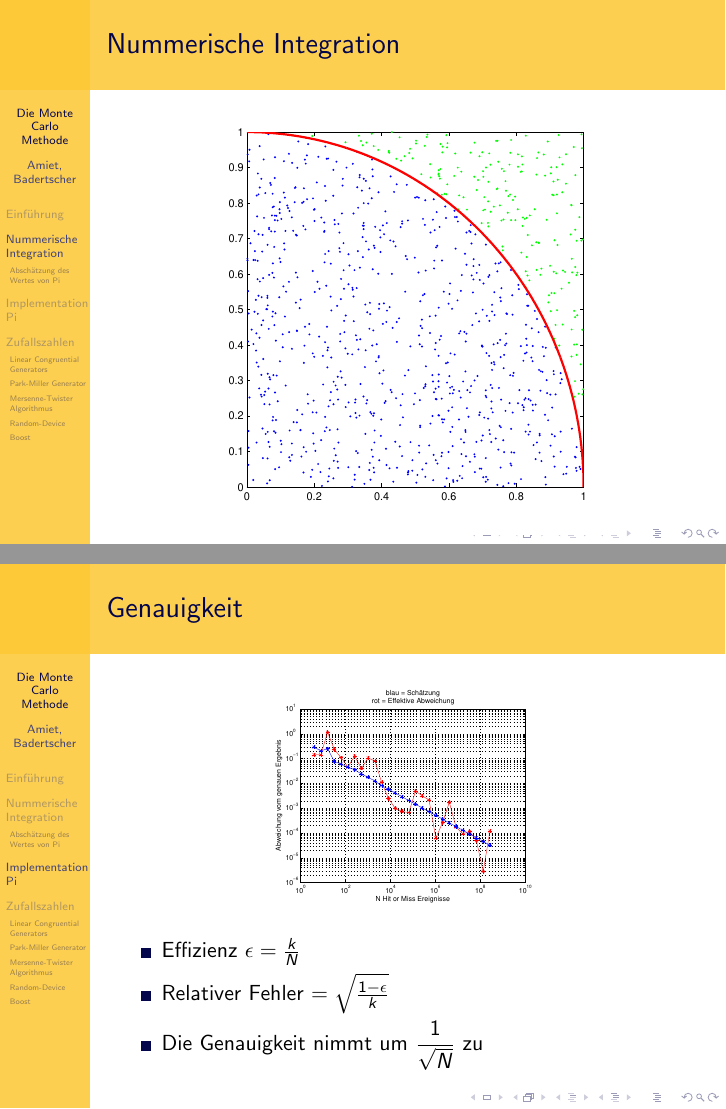
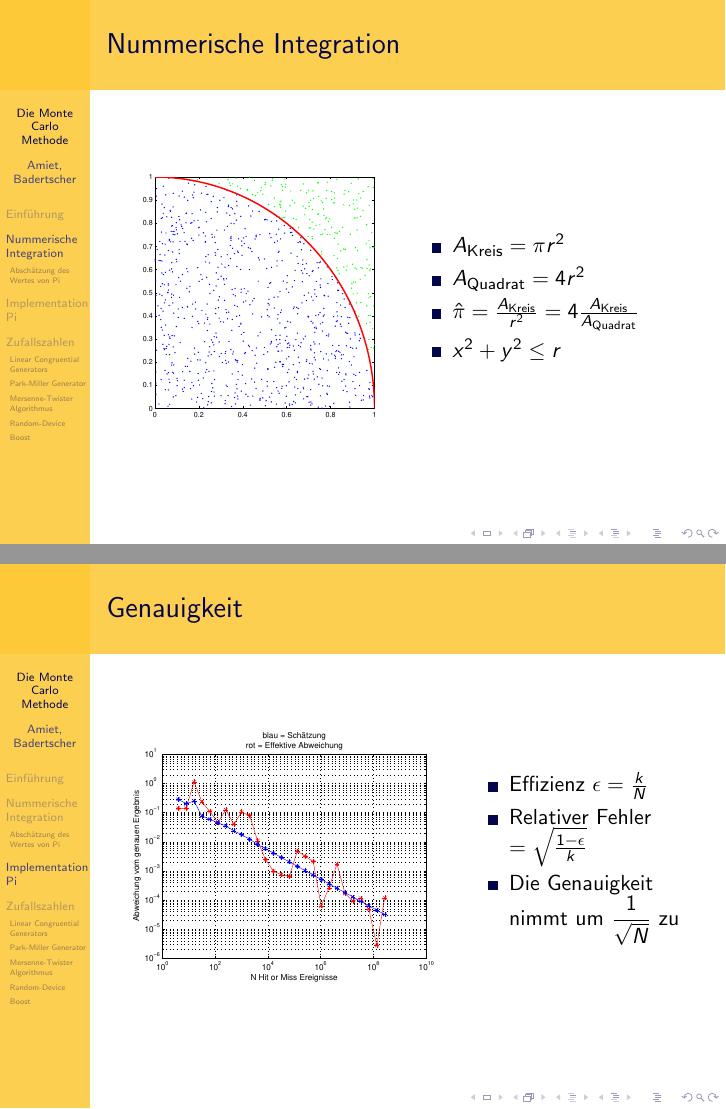
Before and after one commit to HBadertscher/MonteCarlo, LaTeX slides (presentation/presentation.tex): pages 5 and 15 of 59 before the commit and pages 5 and 14 of 58 after it, joined at a grey line. Compiled offline with pdfLaTeX.

Commit message:
Grafiken Hit'n'miss und Fehler angepasst

```diff
--- a/presentation/presentation.tex
+++ b/presentation/presentation.tex
@@ -59,18 +59,21 @@
 
 \section{Nummerische Integration}
 \begin{frame}{Nummerische Integration}
-\only<1>{\begin{figure}\includegraphics[width=0.75\linewidth]{images/kreis_hitmiss.eps}\end{figure}}
-\end{frame}
 
-\subsection{Abschätzung des Wertes von Pi}
-\begin{frame}{Herleitung}
+	\begin{minipage}{5cm}
+		\includegraphics[width=5cm]{images/kreis_hitmiss.eps}
+	\end{minipage}
+	\begin{minipage}{5cm}
 		\begin{itemize}
 		\item<1-> $A_{\text{Kreis}} = \pi r^{2}$
 		\item<1-> $A_{\text{Quadrat}} = 4r^2$
 		\item<1-> $\hat{\pi} = \frac{A_{\text{Kreis}}}{r^2} = 4 \frac{A_{\text{Kreis}}}{A_{\text{Quadrat}}}$
 		\item<1-> $x^2 + y^2 \leq r$
 		\end{itemize}
+	\end{minipage}
 \end{frame}
+
+\subsection{Abschätzung des Wertes von Pi}
 
 \section{Implementation Pi}
 \begin{frame}{Implementation}
@@ -102,15 +105,16 @@
 	\end{itemize}
 \end{frame}
 \begin{frame}{Genauigkeit}
-\begin{figure}[h]
-		\centering
-		\includegraphics[width=0.5\linewidth]{images/Fehler.eps}
-	\end{figure}
+	\begin{minipage}{6cm}
+		\includegraphics[width=6cm]{images/Fehler.eps}
+	\end{minipage}
+	\begin{minipage}{4cm}
 		\begin{itemize}
 			\item<1-> Effizienz $\epsilon = \frac{k}{N}$
 			\item<1->Relativer Fehler $= \sqrt{\frac{1-\epsilon}{k}}$
 			\item<1-> Die Genauigkeit nimmt um $\dfrac{1}{\sqrt{N}}$ zu
 		\end{itemize}
+	\end{minipage}
 \end{frame}
 
 
```
Lines whose indentation alone changed are shown as unchanged.
